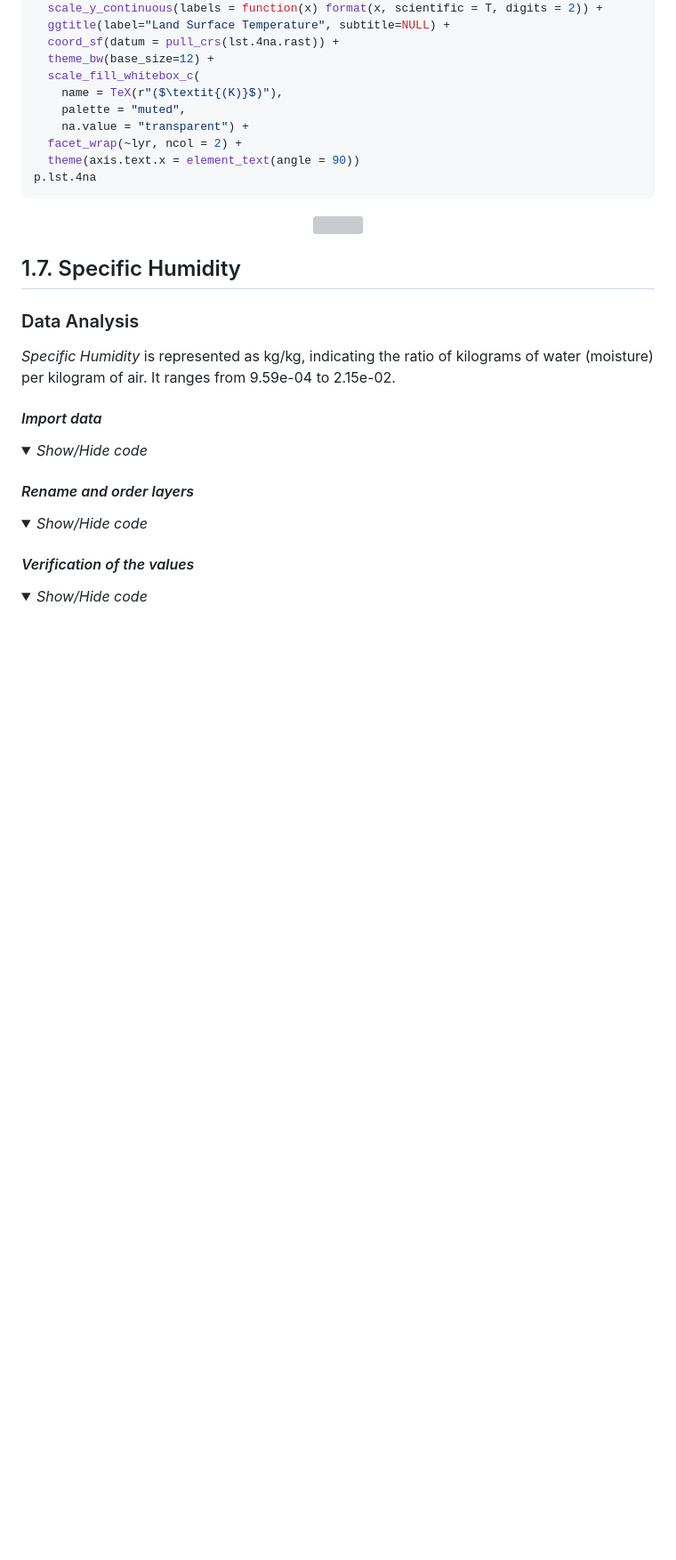
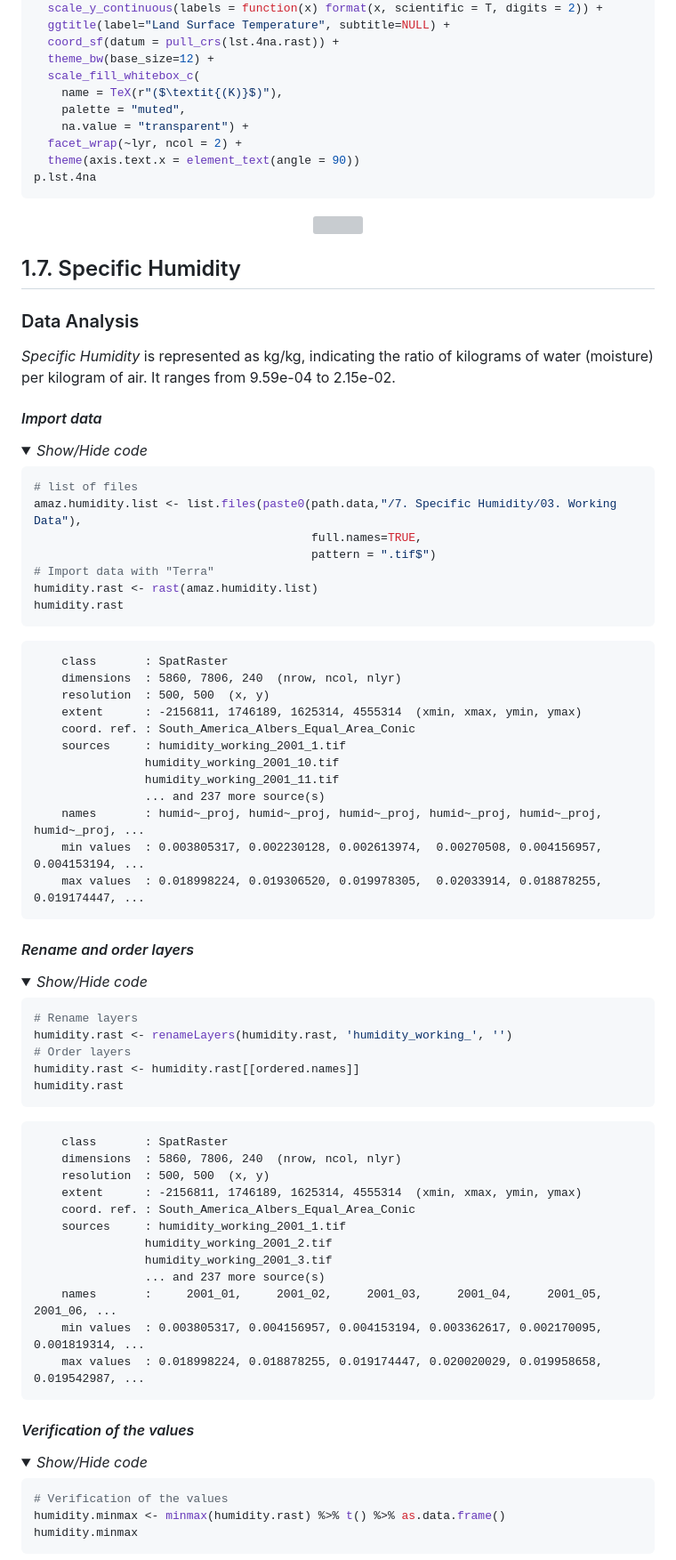
Before and after one commit to abid-mohamed/Mapping_the_Spatio-Temporal_Distribution_of_Burned_Areas_in_the_Amazon, a Markdown page: 1_data_analysis_&_missing_data/README.md, the part around the change printed below. Shown: that part at 89% size. Rendered like a GitHub page; folded sections open; blank space fills up the shorter version; grey boxes are pictures that could not be loaded.

````diff
--- a/1_data_analysis_&_missing_data/README.md
+++ b/1_data_analysis_&_missing_data/README.md
@@ -1061,7 +1061,6 @@ p.lst.4na
   <img src="img/6.4.lst.png"  width="70%" />
 </p>
 
-
 ## 1.7. Specific Humidity
 
 ### Data Analysis
@@ -1073,20 +1072,70 @@ _Specific Humidity_ is represented as kg/kg, indicating the ratio of kilograms o
 <details>
     <summary><em>Show/Hide code</em></summary>
 
+```r
+# list of files
+amaz.humidity.list <- list.files(paste0(path.data,"/7. Specific Humidity/03. Working Data"),
+                                        full.names=TRUE,
+                                        pattern = ".tif$")
+# Import data with "Terra"
+humidity.rast <- rast(amaz.humidity.list)
+humidity.rast
+```
+</details>
 
-</details>
+```
+    class       : SpatRaster
+    dimensions  : 5860, 7806, 240  (nrow, ncol, nlyr)
+    resolution  : 500, 500  (x, y)
+    extent      : -2156811, 1746189, 1625314, 4555314  (xmin, xmax, ymin, ymax)
+    coord. ref. : South_America_Albers_Equal_Area_Conic
+    sources     : humidity_working_2001_1.tif
+                humidity_working_2001_10.tif
+                humidity_working_2001_11.tif
+                ... and 237 more source(s)
+    names       : humid~_proj, humid~_proj, humid~_proj, humid~_proj, humid~_proj, humid~_proj, ...
+    min values  : 0.003805317, 0.002230128, 0.002613974,  0.00270508, 0.004156957, 0.004153194, ...
+    max values  : 0.018998224, 0.019306520, 0.019978305,  0.02033914, 0.018878255, 0.019174447, ...
+```
 
 #### *Rename and order layers*
 
 <details>
     <summary><em>Show/Hide code</em></summary>
 
+```r
+# Rename layers
+humidity.rast <- renameLayers(humidity.rast, 'humidity_working_', '')
+# Order layers
+humidity.rast <- humidity.rast[[ordered.names]]
+humidity.rast
+```
+</details>
 
-</details>
+```
+    class       : SpatRaster
+    dimensions  : 5860, 7806, 240  (nrow, ncol, nlyr)
+    resolution  : 500, 500  (x, y)
+    extent      : -2156811, 1746189, 1625314, 4555314  (xmin, xmax, ymin, ymax)
+    coord. ref. : South_America_Albers_Equal_Area_Conic
+    sources     : humidity_working_2001_1.tif
+                humidity_working_2001_2.tif
+                humidity_working_2001_3.tif
+                ... and 237 more source(s)
+    names       :     2001_01,     2001_02,     2001_03,     2001_04,     2001_05,     2001_06, ...
+    min values  : 0.003805317, 0.004156957, 0.004153194, 0.003362617, 0.002170095, 0.001819314, ...
+    max values  : 0.018998224, 0.018878255, 0.019174447, 0.020020029, 0.019958658, 0.019542987, ...
+```
 
 #### *Verification of the values*
 
 <details>
     <summary><em>Show/Hide code</em></summary>
 
+```r
+# Verification of the values
+humidity.minmax <- minmax(humidity.rast) %>% t() %>% as.data.frame()
+humidity.minmax
+```
+</details>
 
````
Also changed, not shown: other parts of 1_data_analysis_&_missing_data/README.md (+51 -2 lines), 1_data_analysis_&_missing_data/img/7.1.hum.png (added), 1_data_analysis_&_missing_data/img/7.2.hum.png (added).
